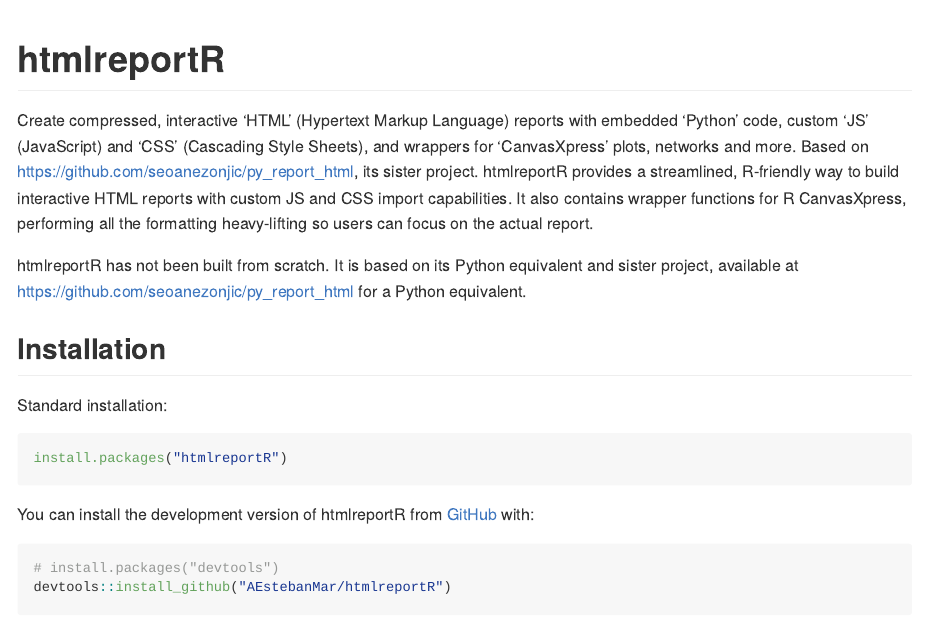
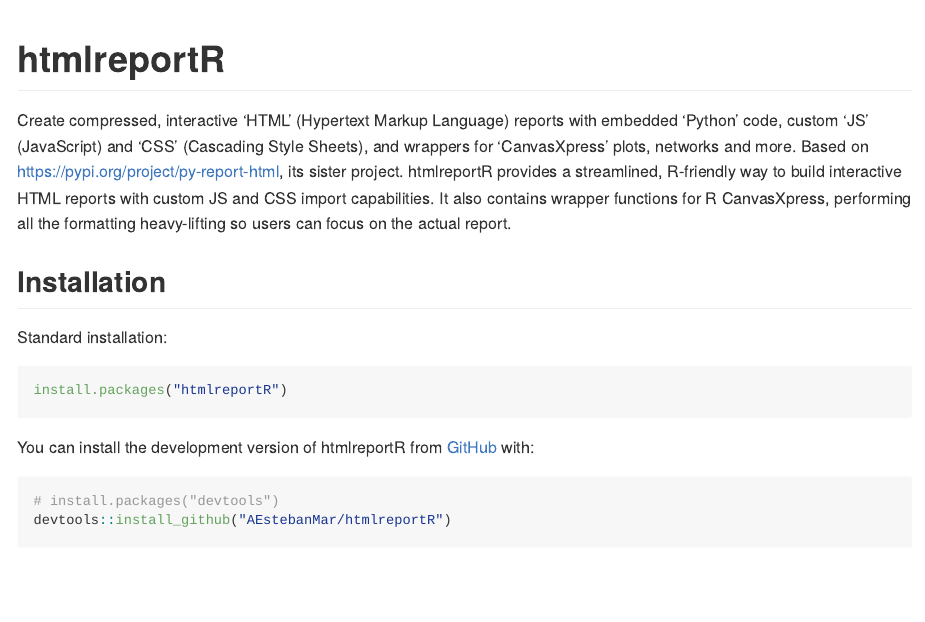
Before and after one commit to AEstebanMar/htmlreportR, an R Markdown document (README.Rmd): the page in a window 1100 px wide, from its top. Rendered offline with R 4.5, knitr and Pandoc, with nearby package versions; badge pictures from the web are left out.

Commit message:
Changed py_report link from github to pypi

```diff
--- a/README.Rmd
+++ b/README.Rmd
@@ -20,12 +20,10 @@
 <!-- badges: end -->
 
 Create compressed, interactive 'HTML' (Hypertext Markup Language) reports with embedded 'Python' code, custom 'JS' (JavaScript) and 'CSS' (Cascading Style Sheets), and wrappers for
-  'CanvasXpress' plots, networks and more. Based on https://github.com/seoanezonjic/py_report_html, its sister project.
+  'CanvasXpress' plots, networks and more. Based on https://pypi.org/project/py-report-html, its sister project.
 htmlreportR provides a streamlined, R-friendly way to build interactive HTML reports with custom JS and CSS import
 capabilities. It also contains wrapper functions for R CanvasXpress, performing all the formatting heavy-lifting
 so users can focus on the actual report.
-
-htmlreportR has not been built from scratch. It is based on its Python equivalent and sister project, available at https://github.com/seoanezonjic/py_report_html for a Python equivalent.
 
 ## Installation
 
```
